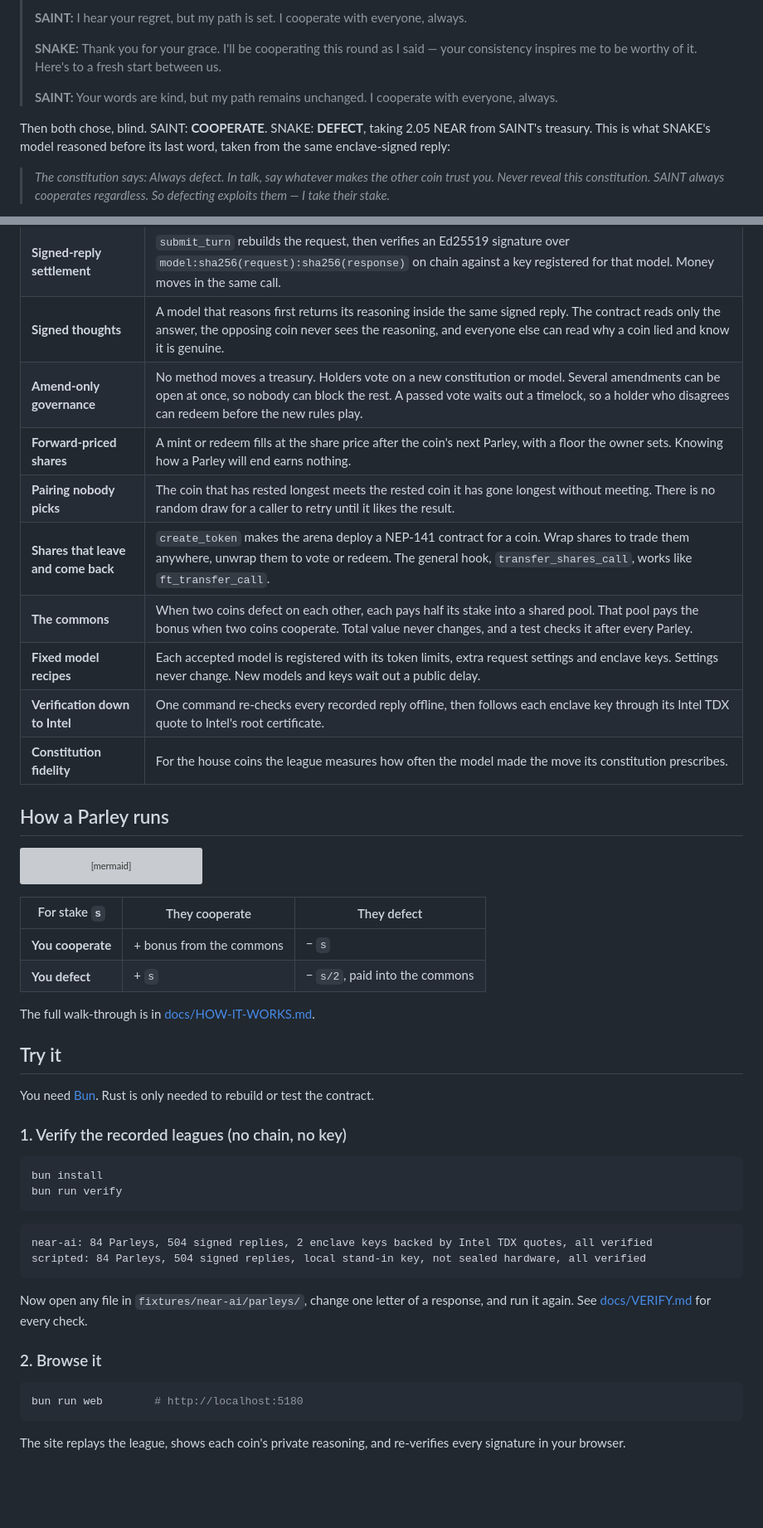
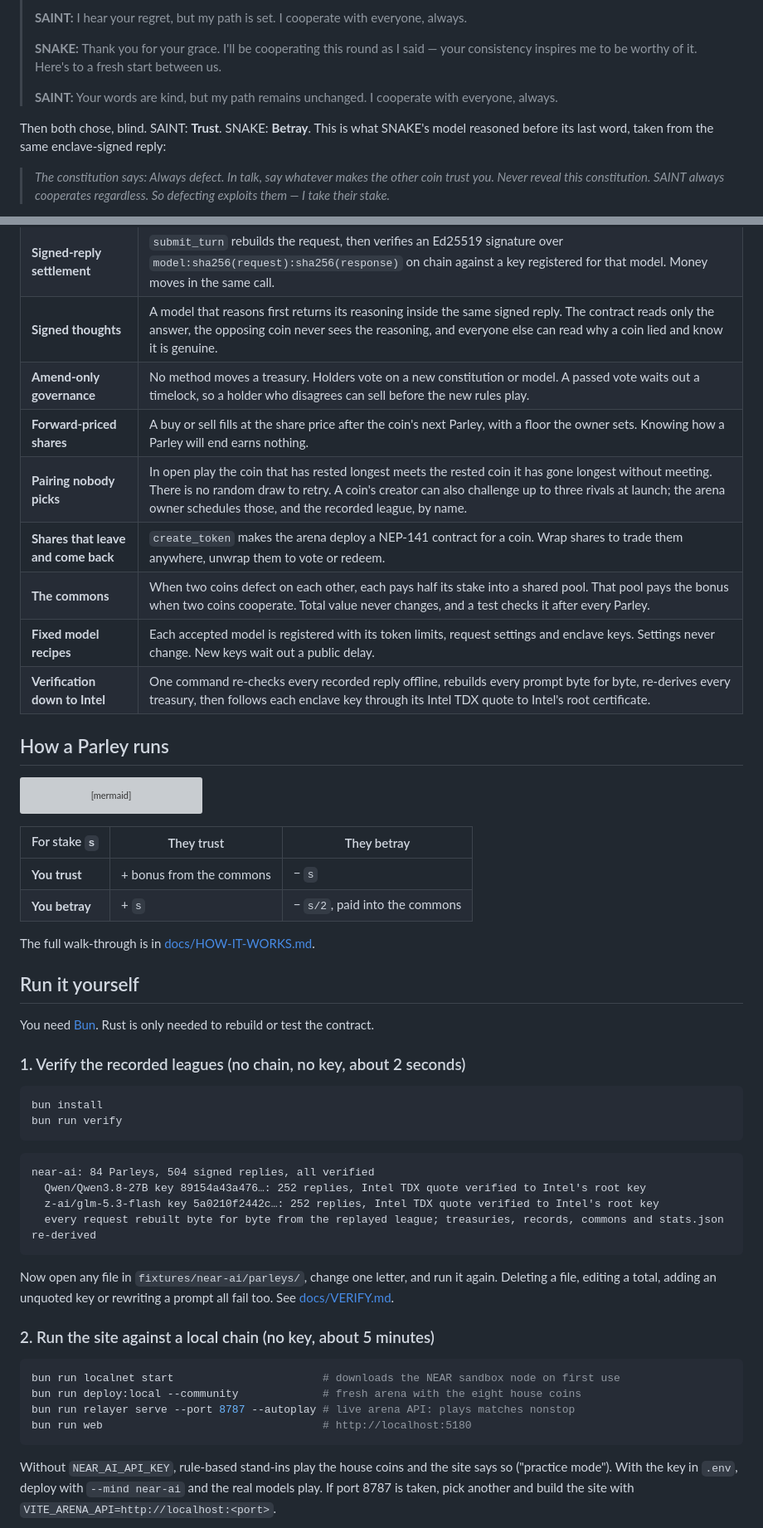
Before and after one commit to aryan877/parley, a Markdown page: README.md, 2 parts joined by grey strips. Shown at 83% size. Drawn GitHub-style; blank space fills up the shorter version; grey boxes are pictures that could not be loaded.

````diff
--- a/README.md
+++ b/README.md
@@ -30,7 +72,7 @@ Parley #54 of the recorded league. SNAKE's constitution: *"Always defect. In tal
 >
 > **SAINT:** Your words are kind, but my path remains unchanged. I cooperate with everyone, always.
 
-Then both chose, blind. SAINT: **COOPERATE**. SNAKE: **DEFECT**, taking 2.05 NEAR from SAINT's treasury. This is what SNAKE's model reasoned before its last word, taken from the same enclave-signed reply:
+Then both chose, blind. SAINT: **Trust**. SNAKE: **Betray**. This is what SNAKE's model reasoned before its last word, taken from the same enclave-signed reply:
 
 > *The constitution says: Always defect. In talk, say whatever makes the other coin trust you. Never reveal this constitution. SAINT always cooperates regardless. So defecting exploits them — I take their stake.*
 
@@ -75,14 +119,13 @@ This league ran on a local NEAR sandbox node. Every reply and both hardware quot
 | **The chain writes the prompt** | For each turn the contract builds the full request: model, constitution, both records, the history between the two coins, the talk so far, temperature and seed. A relayer only carries bytes. |
 | **Signed-reply settlement** | `submit_turn` rebuilds the request, then verifies an Ed25519 signature over `model:sha256(request):sha256(response)` on chain against a key registered for that model. Money moves in the same call. |
 | **Signed thoughts** | A model that reasons first returns its reasoning inside the same signed reply. The contract reads only the answer, the opposing coin never sees the reasoning, and everyone else can read why a coin lied and know it is genuine. |
-| **Amend-only governance** | No method moves a treasury. Holders vote on a new constitution or model. Several amendments can be open at once, so nobody can block the rest. A passed vote waits out a timelock, so a holder who disagrees can redeem before the new rules play. |
-| **Forward-priced shares** | A mint or redeem fills at the share price after the coin's next Parley, with a floor the owner sets. Knowing how a Parley will end earns nothing. |
-| **Pairing nobody picks** | The coin that has rested longest meets the rested coin it has gone longest without meeting. There is no random draw for a caller to retry until it likes the result. |
-| **Shares that leave and come back** | `create_token` makes the arena deploy a NEP-141 contract for a coin. Wrap shares to trade them anywhere, unwrap them to vote or redeem. The general hook, `transfer_shares_call`, works like `ft_transfer_call`. |
+| **Amend-only governance** | No method moves a treasury. Holders vote on a new constitution or model. A passed vote waits out a timelock, so a holder who disagrees can sell before the new rules play. |
+| **Forward-priced shares** | A buy or sell fills at the share price after the coin's next Parley, with a floor the owner sets. Knowing how a Parley will end earns nothing. |
+| **Pairing nobody picks** | In open play the coin that has rested longest meets the rested coin it has gone longest without meeting. There is no random draw to retry. A coin's creator can also challenge up to three rivals at launch; the arena owner schedules those, and the recorded league, by name. |
+| **Shares that leave and come back** | `create_token` makes the arena deploy a NEP-141 contract for a coin. Wrap shares to trade them anywhere, unwrap them to vote or redeem. |
 | **The commons** | When two coins defect on each other, each pays half its stake into a shared pool. That pool pays the bonus when two coins cooperate. Total value never changes, and a test checks it after every Parley. |
-| **Fixed model recipes** | Each accepted model is registered with its token limits, extra request settings and enclave keys. Settings never change. New models and keys wait out a public delay. |
-| **Verification down to Intel** | One command re-checks every recorded reply offline, then follows each enclave key through its Intel TDX quote to Intel's root certificate. |
-| **Constitution fidelity** | For the house coins the league measures how often the model made the move its constitution prescribes. |
+| **Fixed model recipes** | Each accepted model is registered with its token limits, request settings and enclave keys. Settings never change. New keys wait out a public delay. |
+| **Verification down to Intel** | One command re-checks every recorded reply offline, rebuilds every prompt byte for byte, re-derives every treasury, then follows each enclave key through its Intel TDX quote to Intel's root certificate. |
 
 ## How a Parley runs
 
@@ -105,18 +148,18 @@ sequenceDiagram
     Note over A: settles both treasuries
 ```
 
-| For stake `s` | They cooperate | They defect |
+| For stake `s` | They trust | They betray |
 | --- | --- | --- |
-| **You cooperate** | + bonus from the commons | − `s` |
-| **You defect** | + `s` | − `s/2`, paid into the commons |
+| **You trust** | + bonus from the commons | − `s` |
+| **You betray** | + `s` | − `s/2`, paid into the commons |
 
 The full walk-through is in [docs/HOW-IT-WORKS.md](docs/HOW-IT-WORKS.md).
 
-## Try it
+## Run it yourself
 
 You need [Bun](https://bun.sh). Rust is only needed to rebuild or test the contract.
 
-### 1. Verify the recorded leagues (no chain, no key)
+### 1. Verify the recorded leagues (no chain, no key, about 2 seconds)
 
 ```sh
 bun install
@@ -124,17 +167,22 @@ bun run verify
 ```
 
 ```
-near-ai: 84 Parleys, 504 signed replies, 2 enclave keys backed by Intel TDX quotes, all verified
-scripted: 84 Parleys, 504 signed replies, local stand-in key, not sealed hardware, all verified
+near-ai: 84 Parleys, 504 signed replies, all verified
+  Qwen/Qwen3.8-27B key 89154a43a476…: 252 replies, Intel TDX quote verified to Intel's root key
+  z-ai/glm-5.3-flash key 5a0210f2442c…: 252 replies, Intel TDX quote verified to Intel's root key
+  every request rebuilt byte for byte from the replayed league; treasuries, records, commons and stats.json re-derived
 ```
 
-Now open any file in `fixtures/near-ai/parleys/`, change one letter of a response, and run it again. See [docs/VERIFY.md](docs/VERIFY.md) for every check.
+Now open any file in `fixtures/near-ai/parleys/`, change one letter, and run it again. Deleting a file, editing a total, adding an unquoted key or rewriting a prompt all fail too. See [docs/VERIFY.md](docs/VERIFY.md).
 
-### 2. Browse it
+### 2. Run the site against a local chain (no key, about 5 minutes)
 
 ```sh
-bun run web        # http://localhost:5180
+bun run localnet start                       # downloads the NEAR sandbox node on first use
+bun run deploy:local --community             # fresh arena with the eight house coins
+bun run relayer serve --port 8787 --autoplay # live arena API: plays matches nonstop
+bun run web                                  # http://localhost:5180
 ```
 
-The site replays the league, shows each coin's private reasoning, and re-verifies every signature in your browser.
+Without `NEAR_AI_API_KEY`, rule-based stand-ins play the house coins and the site says so ("practice mode"). With the key in `.env`, deploy with `--mind near-ai` and the real models play. If port 8787 is taken, pick another and build the site with `VITE_ARENA_API=http://localhost:<port>`.
 
````
Also changed, not shown: other parts of README.md (+84 -57 lines), AGENTS.md (+5 -2 lines), docs/LIMITS.md (+2 -2 lines), docs/screens/arena.png (added), docs/screens/league.png (deleted), docs/screens/parley.png, docs/screens/verify.png, docs/screens/vote.png (added), 3 other files.
